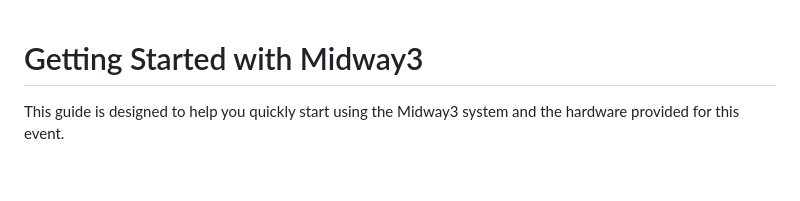
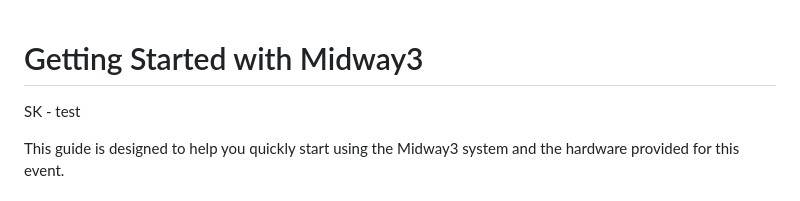
Before and after one commit to suyashk12/GNN_binding_energies, a Markdown page: README.md, the part around the change. Drawn GitHub-style; blank space fills up the shorter version.

```diff
--- a/README.md
+++ b/README.md
@@ -1,4 +1,6 @@
 # Getting Started with Midway3
+
+SK - test
 
 This guide is designed to help you quickly start using the Midway3 system and the hardware provided for this event.
 
```
